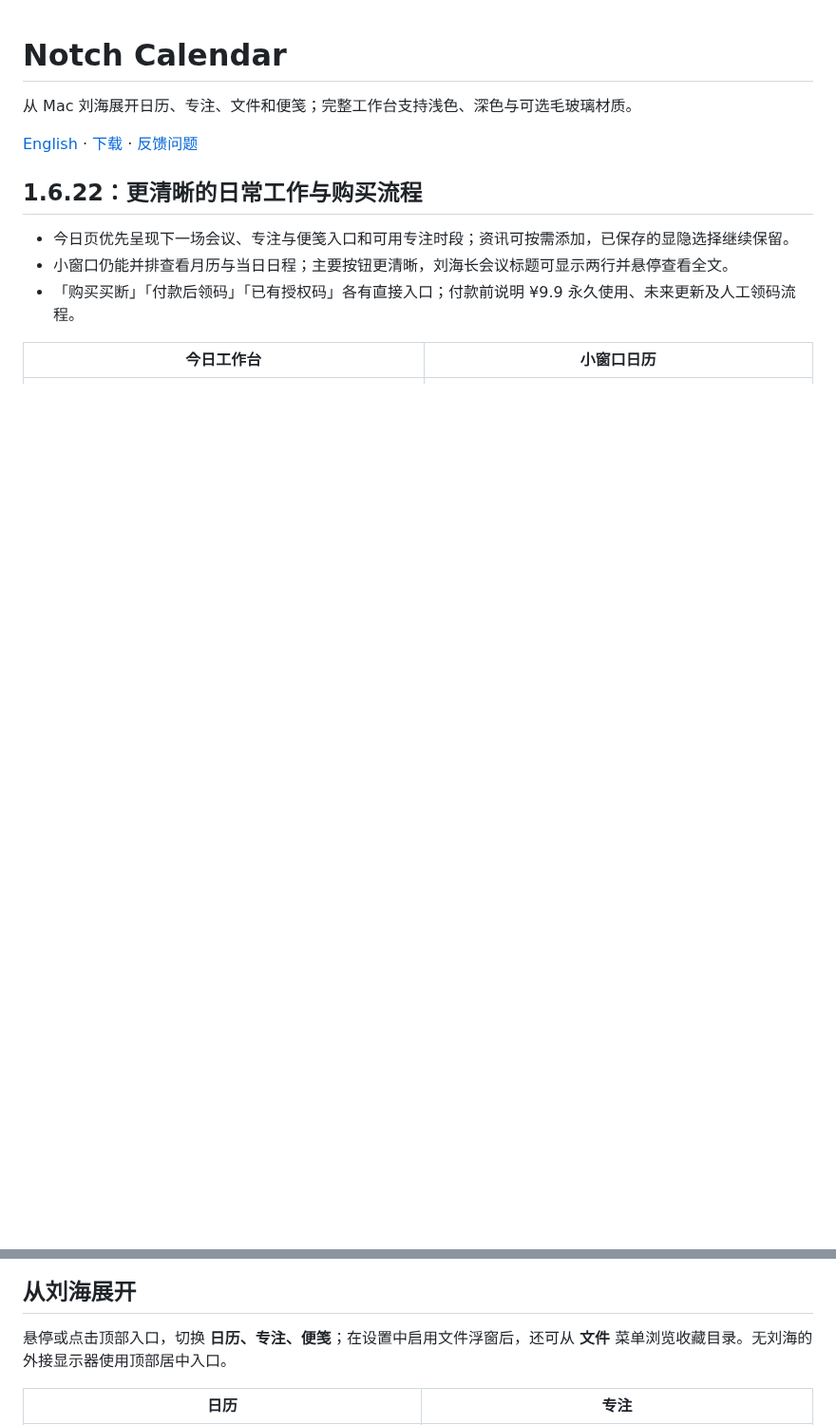
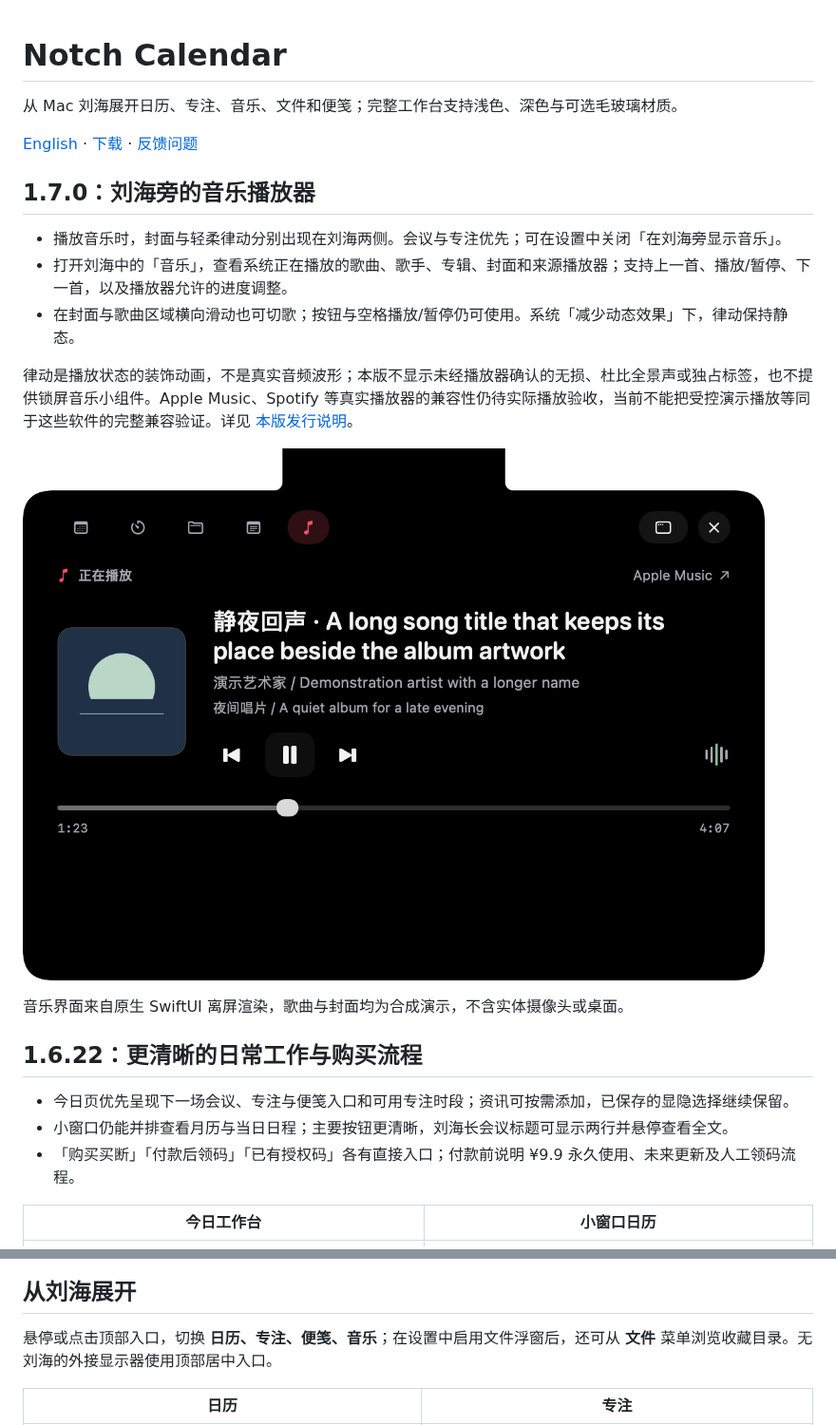
Before and after one commit to GpsLypy/NotchCalendar, a Markdown page: README.md, 2 parts joined by grey strips. Shown at 95% size. GitHub-like rendering; pictures changed too: images/notch-music.png (added); blank space fills up the shorter version.

```diff
--- a/README.md
+++ b/README.md
@@ -1,8 +1,20 @@
 # Notch Calendar
 
-从 Mac 刘海展开日历、专注、文件和便笺；完整工作台支持浅色、深色与可选毛玻璃材质。
+从 Mac 刘海展开日历、专注、音乐、文件和便笺；完整工作台支持浅色、深色与可选毛玻璃材质。
 
 [English](README.en.md) · [下载](https://github.com/GpsLypy/NotchCalendar/releases/latest) · [反馈问题](https://github.com/GpsLypy/NotchCalendar/issues)
+
+## 1.7.0：刘海旁的音乐播放器
+
+- 播放音乐时，封面与轻柔律动分别出现在刘海两侧。会议与专注优先；可在设置中关闭「在刘海旁显示音乐」。
+- 打开刘海中的「音乐」，查看系统正在播放的歌曲、歌手、专辑、封面和来源播放器；支持上一首、播放/暂停、下一首，以及播放器允许的进度调整。
+- 在封面与歌曲区域横向滑动也可切歌；按钮与空格播放/暂停仍可使用。系统「减少动态效果」下，律动保持静态。
+
+律动是播放状态的装饰动画，不是真实音频波形；本版不显示未经播放器确认的无损、杜比全景声或独占标签，也不提供锁屏音乐小组件。Apple Music、Spotify 等真实播放器的兼容性仍待实际播放验收，当前不能把受控演示播放等同于这些软件的完整兼容验证。详见 [本版发行说明](RELEASE_NOTES.md)。
+
+![刘海音乐播放器](images/notch-music.png)
+
+音乐界面来自原生 SwiftUI 离屏渲染，歌曲与封面均为合成演示，不含实体摄像头或桌面。
 
 ## 1.6.22：更清晰的日常工作与购买流程
 
@@ -28,7 +40,7 @@
 
 ## 从刘海展开
 
-悬停或点击顶部入口，切换 **日历、专注、便笺**；在设置中启用文件浮窗后，还可从 **文件** 菜单浏览收藏目录。无刘海的外接显示器使用顶部居中入口。
+悬停或点击顶部入口，切换 **日历、专注、便笺、音乐**；在设置中启用文件浮窗后，还可从 **文件** 菜单浏览收藏目录。无刘海的外接显示器使用顶部居中入口。
 
 | 日历 | 专注 |
 | --- | --- |
```
Also changed, not shown: README.en.md (+14 -2 lines), RELEASE_NOTES.md (+19 -18 lines), images/compact-music-islands.png (added).
